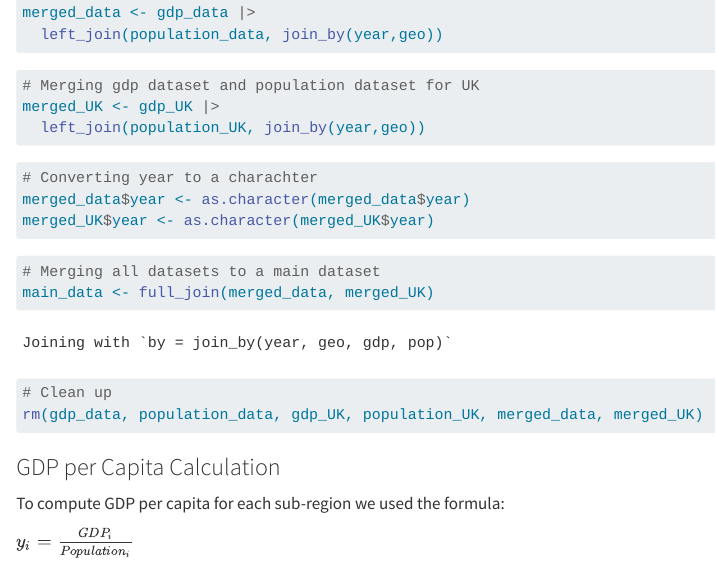
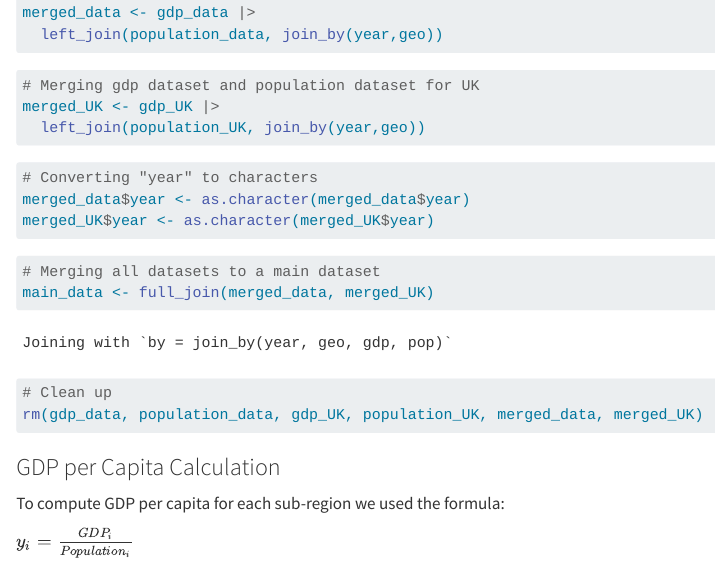
Before and after one commit to ElvarSolheim/Econometrics, a Quarto document (Assignment_1.qmd): the page in a window 1100 px wide, from 2140 px down. Rendered offline with R 4.5, knitr and Pandoc in place of Quarto, with nearby package versions.

Commit message:
Lagt inn noen små endringer

````diff
--- a/Assignment_1.qmd
+++ b/Assignment_1.qmd
@@ -111,7 +111,7 @@ merged_UK <- gdp_UK |>
 ```
 
 ```{r}
-# Converting year to a charachter
+# Converting "year" to characters
 merged_data$year <- as.character(merged_data$year)
 merged_UK$year <- as.character(merged_UK$year)
 ```
````
